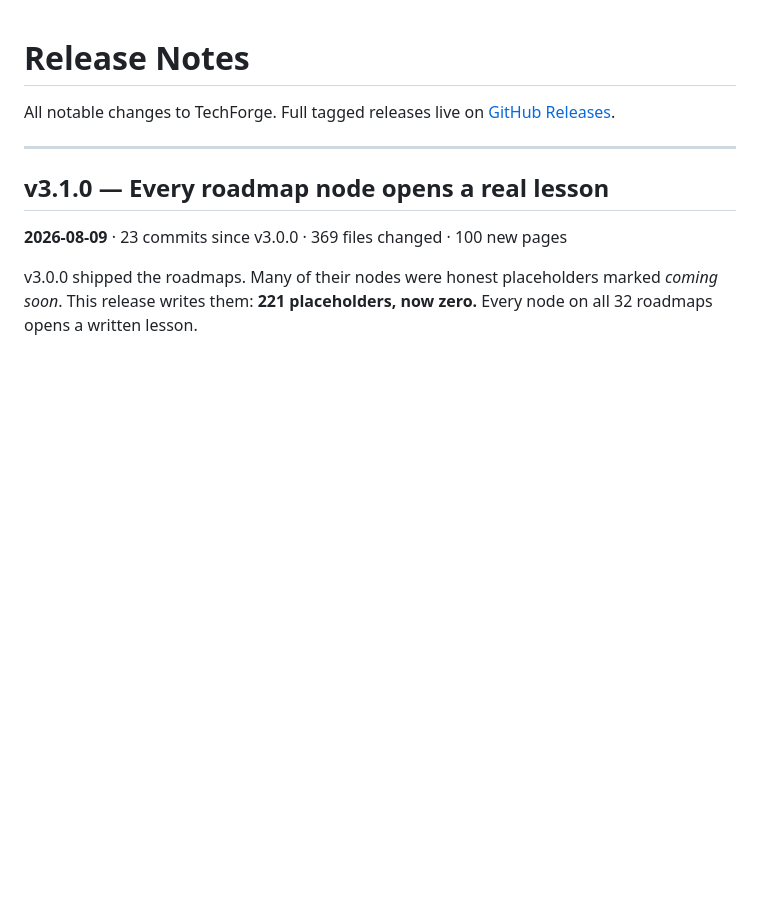
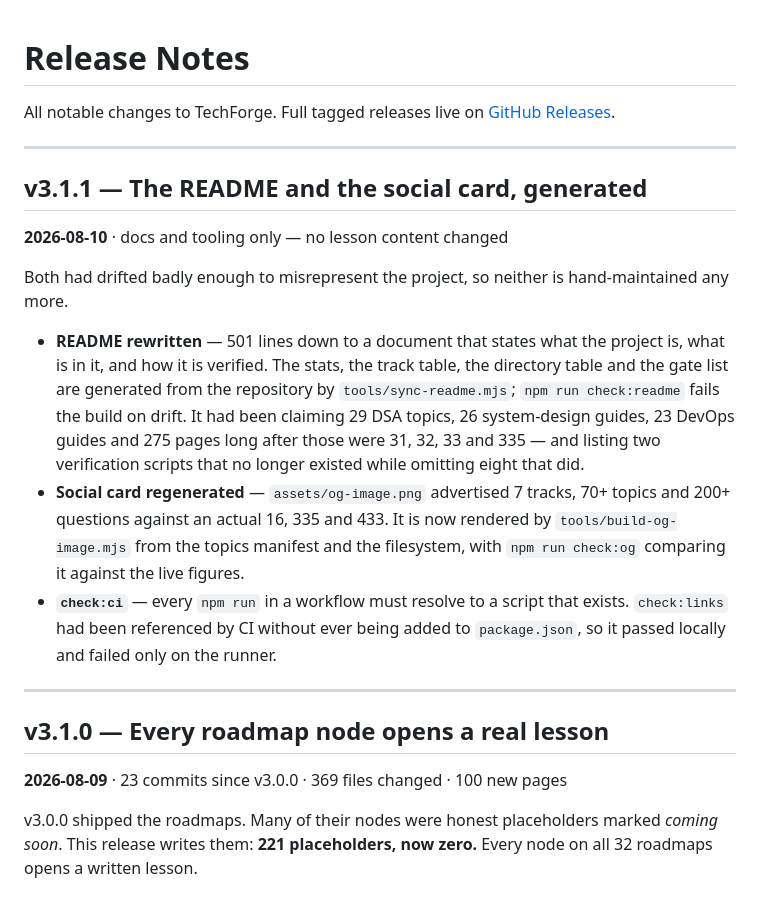
Before and after one commit to MOHD-OMER/TechForge, a Markdown page: RELEASES.md, the part around the change. GitHub-like rendering; blank space fills up the shorter version.

```diff
--- a/RELEASES.md
+++ b/RELEASES.md
@@ -2,6 +2,30 @@
 
 All notable changes to TechForge. Full tagged releases live on
 [GitHub Releases](https://github.com/MOHD-OMER/TechForge/releases).
+
+---
+
+## v3.1.1 — The README and the social card, generated
+
+**2026-08-10** · docs and tooling only — no lesson content changed
+
+Both had drifted badly enough to misrepresent the project, so neither is
+hand-maintained any more.
+
+- **README rewritten** — 501 lines down to a document that states what the
+  project is, what is in it, and how it is verified. The stats, the track table,
+  the directory table and the gate list are generated from the repository by
+  `tools/sync-readme.mjs`; `npm run check:readme` fails the build on drift.
+  It had been claiming 29 DSA topics, 26 system-design guides, 23 DevOps guides
+  and 275 pages long after those were 31, 32, 33 and 335 — and listing two
+  verification scripts that no longer existed while omitting eight that did.
+- **Social card regenerated** — `assets/og-image.png` advertised 7 tracks,
+  70+ topics and 200+ questions against an actual 16, 335 and 433. It is now
+  rendered by `tools/build-og-image.mjs` from the topics manifest and the
+  filesystem, with `npm run check:og` comparing it against the live figures.
+- **`check:ci`** — every `npm run` in a workflow must resolve to a script that
+  exists. `check:links` had been referenced by CI without ever being added to
+  `package.json`, so it passed locally and failed only on the runner.
 
 ---
 
```
Also changed, not shown: README.md (+4 -4 lines).
